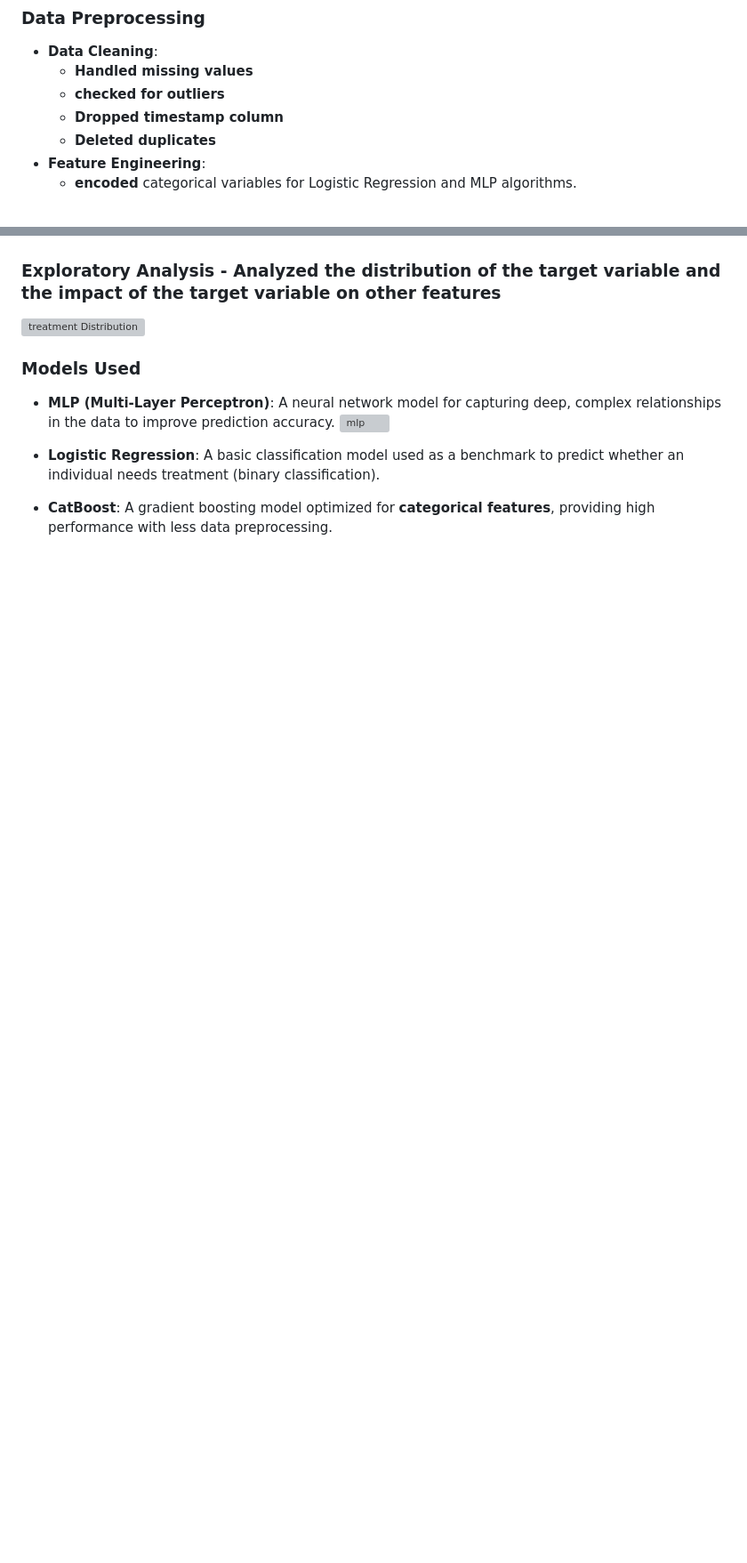
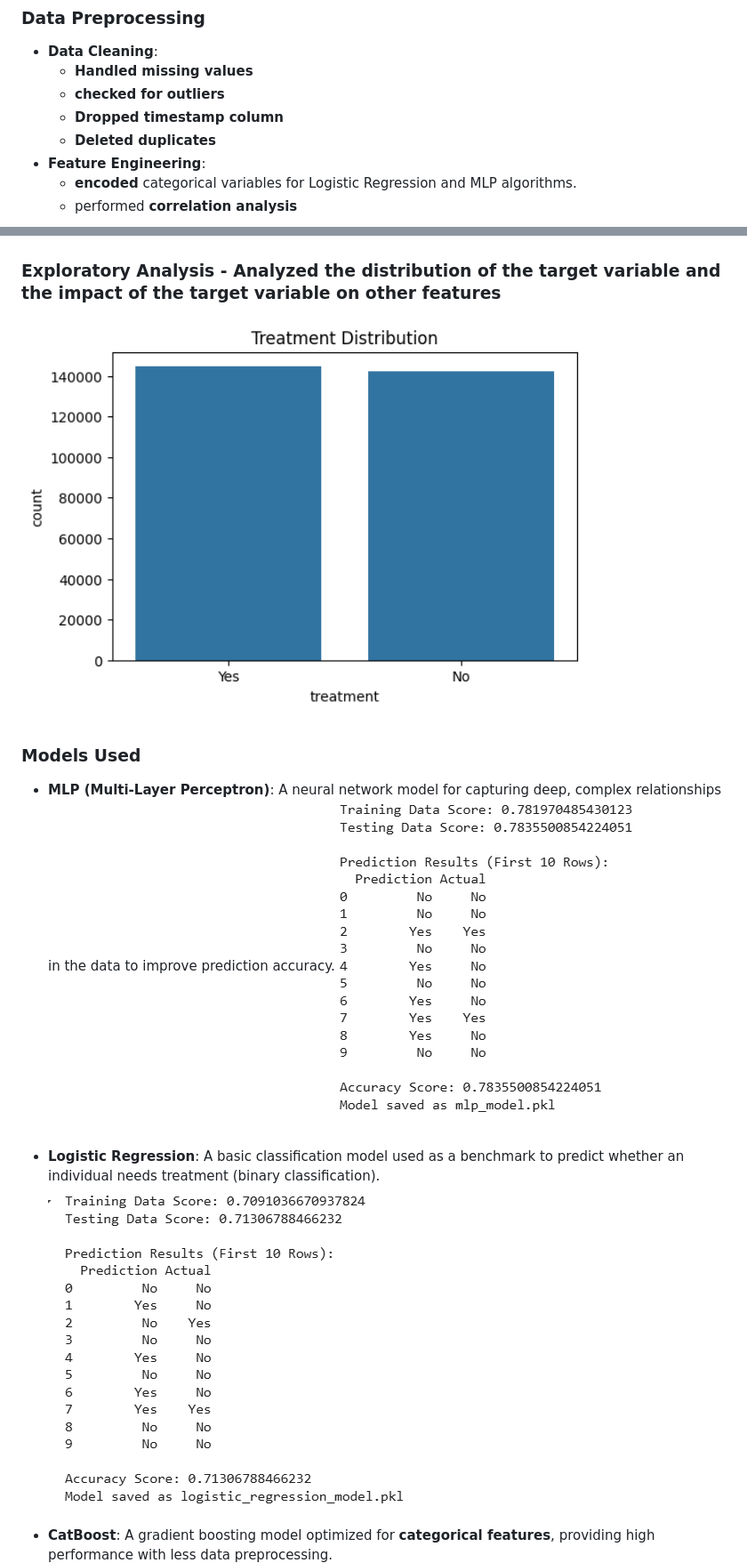
Before and after one commit to lovecy86/Smart_Prediction_of_Mental_Outcomes, a Markdown page: README.md, 2 parts joined by grey strips. Shown: that part at 89% size. GitHub-like rendering; pictures changed too: images/logistic.png (added), images/mlp.png (added); blank space fills up the shorter version; grey boxes are pictures that could not be loaded.

```diff
--- a/README.md
+++ b/README.md
@@ -44,14 +44,18 @@ To build a tool that helps healthcare professionals identify individuals who may
   - **Deleted duplicates**
 - **Feature Engineering**:
   - **encoded** categorical variables for Logistic Regression and MLP algorithms.
+  - performed **correlation analysis**
+
 ![cleaned dataset](images/cleaned_dataset.png)
 
 ### **Exploratory Analysis** - Analyzed the distribution of the target variable and the impact of the target variable on other features
-![treatment Distribution](treatment_distribution.png)
+![treatment Distribution](images/treatment_distribution.png)
 
 ### **Models Used**
 - **MLP (Multi-Layer Perceptron)**: A neural network model for capturing deep, complex relationships in the data to improve prediction accuracy.
-![mlp](mlp.png)
+![mlp](images/mlp.png)
+
 - **Logistic Regression**: A basic classification model used as a benchmark to predict whether an individual needs treatment (binary classification).
+![logistic](images/logistic.png)
 
 - **CatBoost**: A gradient boosting model optimized for **categorical features**, providing high performance with less data preprocessing.
```
Also changed, not shown: other parts of README.md (+15 -10 lines), images/catboost.png (added), images/confusion_matrix.png (added), images/feature_importance.png (added), images/final_model.png (added).
